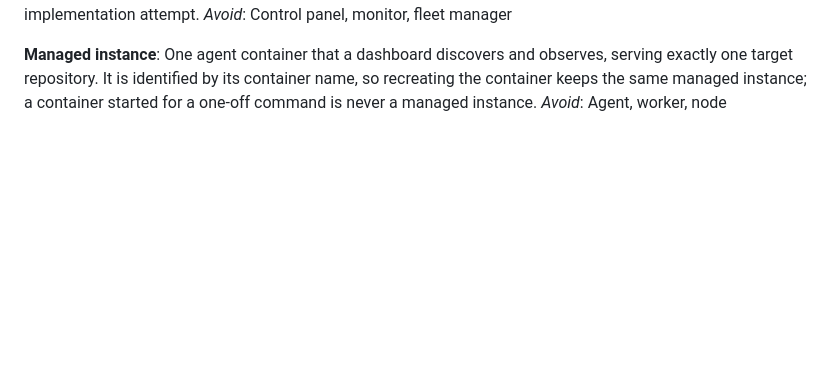
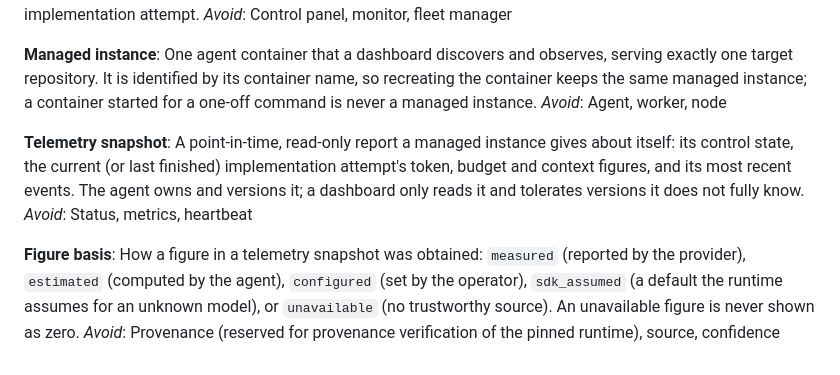
Before and after one commit to lbacik/simple-coding-agent, a Markdown page: CONTEXT.md, the part around the change. Rendered like a GitHub page; blank space fills up the shorter version.

Commit message:
docs: define Telemetry snapshot and Figure basis
Co-Authored-By: Claude Opus 5.5 <noreply@anthropic.com>

```diff
--- a/CONTEXT.md
+++ b/CONTEXT.md
@@ -83,3 +83,11 @@ _Avoid_: Control panel, monitor, fleet manager
 **Managed instance**:
 One agent container that a dashboard discovers and observes, serving exactly one target repository. It is identified by its container name, so recreating the container keeps the same managed instance; a container started for a one-off command is never a managed instance.
 _Avoid_: Agent, worker, node
+
+**Telemetry snapshot**:
+A point-in-time, read-only report a managed instance gives about itself: its control state, the current (or last finished) implementation attempt's token, budget and context figures, and its most recent events. The agent owns and versions it; a dashboard only reads it and tolerates versions it does not fully know.
+_Avoid_: Status, metrics, heartbeat
+
+**Figure basis**:
+How a figure in a telemetry snapshot was obtained: `measured` (reported by the provider), `estimated` (computed by the agent), `configured` (set by the operator), `sdk_assumed` (a default the runtime assumes for an unknown model), or `unavailable` (no trustworthy source). An unavailable figure is never shown as zero.
+_Avoid_: Provenance (reserved for provenance verification of the pinned runtime), source, confidence
```
